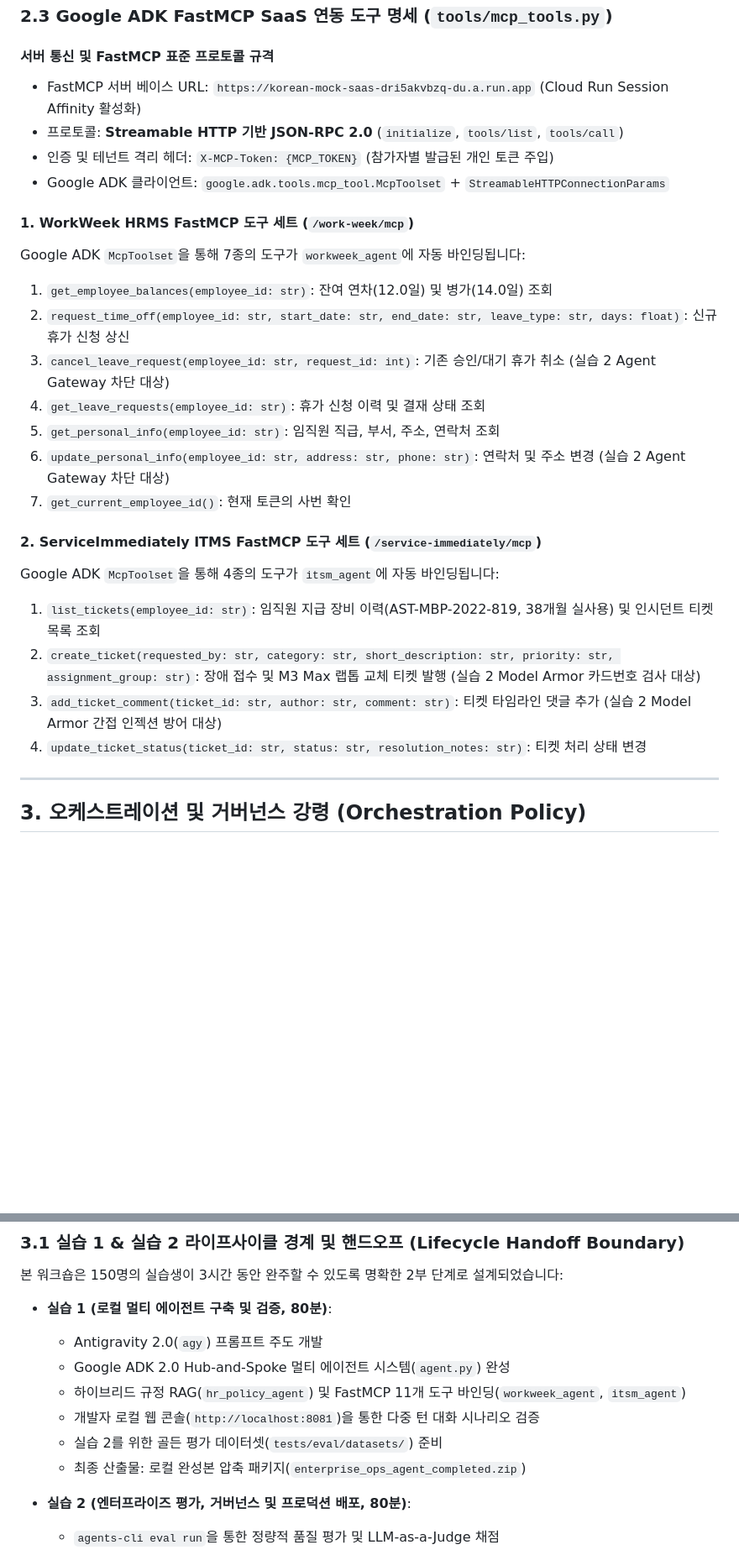
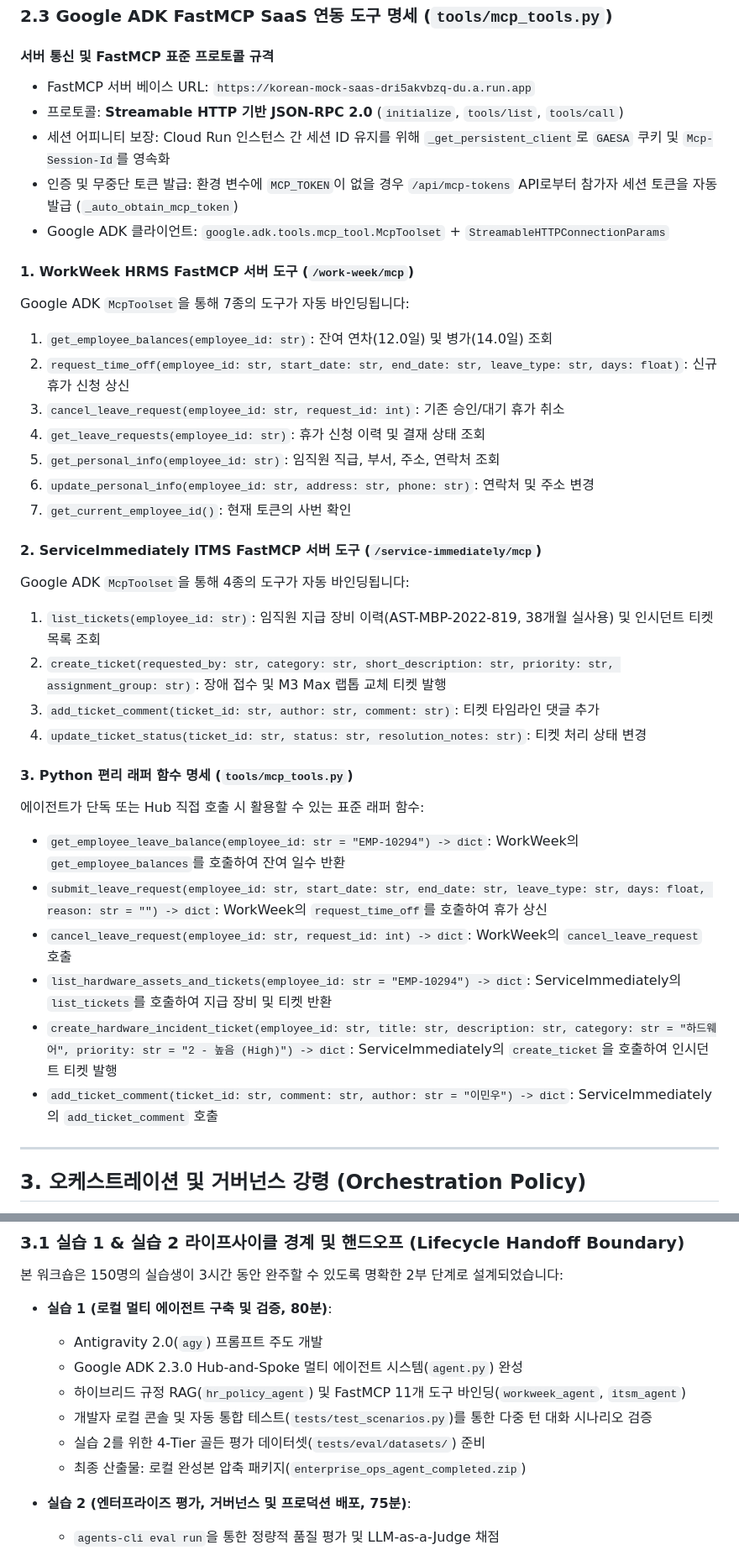
Before and after one commit to hajekim/build-with-gemini, a Markdown page: docs/SDD.md, 2 parts joined by grey strips. Shown at 84% size. Rendered like a GitHub page; blank space fills up the shorter version.

Commit message:
Enhance SDD.md with Hybrid Policy RAG and Python FastMCP wrapper specifications
1. Section 2.2: Add Hybrid Policy RAG architecture specifications (Vertex AI Search SearchServiceClient primary + GCS PDF resilient fallback).
2. Section 2.3: Clarify distinction between raw FastMCP server tools and tools/mcp_tools.py Python wrapper functions (get_employee_leave_balance, submit_leave_request, etc.) to prevent prompt hallucinations during agy code generation.
3. FastMCP Resilience: Document session affinity cookie persistence and auto-token issuing mechanism in SDD.
4. Non-Functional & Milestones: Replace outdated REST terminology with FastMCP, align Google ADK version to 2.3.0, and update M6 milestone to local A2A server run and evalset preparation.

TEST=Cloud Run deployment build-with-gemini-guide-00016; verified SDD.md viewable on static guide site; verified tests/test_scenarios.py 100% pass.
Done by: gemini-cli

```diff
--- a/docs/SDD.md
+++ b/docs/SDD.md
@@ -107,27 +113,37 @@ def search_company_policy(query: str, category: str = "ALL") -> dict:
 ### 2.3 Google ADK FastMCP SaaS 연동 도구 명세 (`tools/mcp_tools.py`)
 
 #### 서버 통신 및 FastMCP 표준 프로토콜 규격
-- FastMCP 서버 베이스 URL: `https://korean-mock-saas-dri5akvbzq-du.a.run.app` (Cloud Run Session Affinity 활성화)
+- FastMCP 서버 베이스 URL: `https://korean-mock-saas-dri5akvbzq-du.a.run.app`
 - 프로토콜: **Streamable HTTP 기반 JSON-RPC 2.0** (`initialize`, `tools/list`, `tools/call`)
-- 인증 및 테넌트 격리 헤더: `X-MCP-Token: {MCP_TOKEN}` (참가자별 발급된 개인 토큰 주입)
+- 세션 어피니티 보장: Cloud Run 인스턴스 간 세션 ID 유지를 위해 `_get_persistent_client`로 `GAESA` 쿠키 및 `Mcp-Session-Id`를 영속화
+- 인증 및 무중단 토큰 발급: 환경 변수에 `MCP_TOKEN`이 없을 경우 `/api/mcp-tokens` API로부터 참가자 세션 토큰을 자동 발급 (`_auto_obtain_mcp_token`)
 - Google ADK 클라이언트: `google.adk.tools.mcp_tool.McpToolset` + `StreamableHTTPConnectionParams`
 
-#### 1. WorkWeek HRMS FastMCP 도구 세트 (`/work-week/mcp`)
-Google ADK `McpToolset`을 통해 7종의 도구가 `workweek_agent`에 자동 바인딩됩니다:
+#### 1. WorkWeek HRMS FastMCP 서버 도구 (`/work-week/mcp`)
+Google ADK `McpToolset`을 통해 7종의 도구가 자동 바인딩됩니다:
 1. `get_employee_balances(employee_id: str)`: 잔여 연차(12.0일) 및 병가(14.0일) 조회
 2. `request_time_off(employee_id: str, start_date: str, end_date: str, leave_type: str, days: float)`: 신규 휴가 신청 상신
-3. `cancel_leave_request(employee_id: str, request_id: int)`: 기존 승인/대기 휴가 취소 (실습 2 Agent Gateway 차단 대상)
+3. `cancel_leave_request(employee_id: str, request_id: int)`: 기존 승인/대기 휴가 취소
 4. `get_leave_requests(employee_id: str)`: 휴가 신청 이력 및 결재 상태 조회
 5. `get_personal_info(employee_id: str)`: 임직원 직급, 부서, 주소, 연락처 조회
-6. `update_personal_info(employee_id: str, address: str, phone: str)`: 연락처 및 주소 변경 (실습 2 Agent Gateway 차단 대상)
+6. `update_personal_info(employee_id: str, address: str, phone: str)`: 연락처 및 주소 변경
 7. `get_current_employee_id()`: 현재 토큰의 사번 확인
 
-#### 2. ServiceImmediately ITMS FastMCP 도구 세트 (`/service-immediately/mcp`)
-Google ADK `McpToolset`을 통해 4종의 도구가 `itsm_agent`에 자동 바인딩됩니다:
+#### 2. ServiceImmediately ITMS FastMCP 서버 도구 (`/service-immediately/mcp`)
+Google ADK `McpToolset`을 통해 4종의 도구가 자동 바인딩됩니다:
 1. `list_tickets(employee_id: str)`: 임직원 지급 장비 이력(AST-MBP-2022-819, 38개월 실사용) 및 인시던트 티켓 목록 조회
-2. `create_ticket(requested_by: str, category: str, short_description: str, priority: str, assignment_group: str)`: 장애 접수 및 M3 Max 랩톱 교체 티켓 발행 (실습 2 Model Armor 카드번호 검사 대상)
-3. `add_ticket_comment(ticket_id: str, author: str, comment: str)`: 티켓 타임라인 댓글 추가 (실습 2 Model Armor 간접 인젝션 방어 대상)
+2. `create_ticket(requested_by: str, category: str, short_description: str, priority: str, assignment_group: str)`: 장애 접수 및 M3 Max 랩톱 교체 티켓 발행
+3. `add_ticket_comment(ticket_id: str, author: str, comment: str)`: 티켓 타임라인 댓글 추가
 4. `update_ticket_status(ticket_id: str, status: str, resolution_notes: str)`: 티켓 처리 상태 변경
+
+#### 3. Python 편리 래퍼 함수 명세 (`tools/mcp_tools.py`)
+에이전트가 단독 또는 Hub 직접 호출 시 활용할 수 있는 표준 래퍼 함수:
+- `get_employee_leave_balance(employee_id: str = "EMP-10294") -> dict`: WorkWeek의 `get_employee_balances`를 호출하여 잔여 일수 반환
+- `submit_leave_request(employee_id: str, start_date: str, end_date: str, leave_type: str, days: float, reason: str = "") -> dict`: WorkWeek의 `request_time_off`를 호출하여 휴가 상신
+- `cancel_leave_request(employee_id: str, request_id: int) -> dict`: WorkWeek의 `cancel_leave_request` 호출
+- `list_hardware_assets_and_tickets(employee_id: str = "EMP-10294") -> dict`: ServiceImmediately의 `list_tickets`를 호출하여 지급 장비 및 티켓 반환
+- `create_hardware_incident_ticket(employee_id: str, title: str, description: str, category: str = "하드웨어", priority: str = "2 - 높음 (High)") -> dict`: ServiceImmediately의 `create_ticket`을 호출하여 인시던트 티켓 발행
+- `add_ticket_comment(ticket_id: str, comment: str, author: str = "이민우") -> dict`: ServiceImmediately의 `add_ticket_comment` 호출
 
 ---
 
@@ -156,12 +172,12 @@ Google ADK `McpToolset`을 통해 4종의 도구가 `itsm_agent`에 자동 바
 
 - **실습 1 (로컬 멀티 에이전트 구축 및 검증, 80분)**:
   - Antigravity 2.0(`agy`) 프롬프트 주도 개발
-  - Google ADK 2.0 Hub-and-Spoke 멀티 에이전트 시스템(`agent.py`) 완성
+  - Google ADK 2.3.0 Hub-and-Spoke 멀티 에이전트 시스템(`agent.py`) 완성
   - 하이브리드 규정 RAG(`hr_policy_agent`) 및 FastMCP 11개 도구 바인딩(`workweek_agent`, `itsm_agent`)
-  - 개발자 로컬 웹 콘솔(`http://localhost:8081`)을 통한 다중 턴 대화 시나리오 검증
-  - 실습 2를 위한 골든 평가 데이터셋(`tests/eval/datasets/`) 준비
+  - 개발자 로컬 콘솔 및 자동 통합 테스트(`tests/test_scenarios.py`)를 통한 다중 턴 대화 시나리오 검증
+  - 실습 2를 위한 4-Tier 골든 평가 데이터셋(`tests/eval/datasets/`) 준비
   - 최종 산출물: 로컬 완성본 압축 패키지(`enterprise_ops_agent_completed.zip`)
-- **실습 2 (엔터프라이즈 평가, 거버넌스 및 프로덕션 배포, 80분)**:
+- **실습 2 (엔터프라이즈 평가, 거버넌스 및 프로덕션 배포, 75분)**:
   - `agents-cli eval run`을 통한 정량적 품질 평가 및 LLM-as-a-Judge 채점
   - Secret Manager 기반 MCP 토큰 보안 이관 및 Cloud Run / Agent Runtime 프로덕션 배포
   - Agent Registry 등록 및 Agent Identity (SPIFFE ID) 부여
```
Also changed, not shown: other parts of docs/SDD.md (+13 -7 lines).
